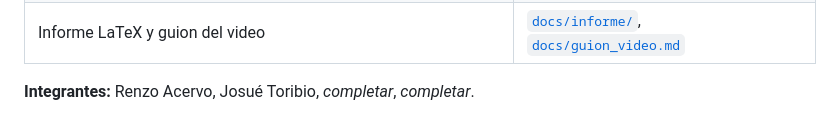
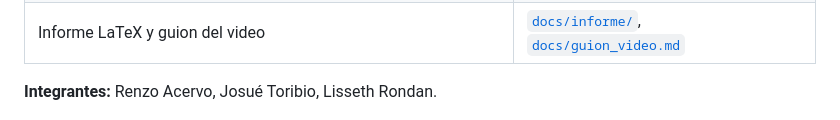
Before and after one commit to josueTori-UTEC/minidb-engine, a Markdown page: README.md, the part around the change. GitHub-like rendering.

```diff
--- a/README.md
+++ b/README.md
@@ -21,7 +21,7 @@ paginados que se leen y escriben de a una página completa (`seek` + `read`/`wri
 | Datos sintéticos ≥ 100 000 registros y 4 experimentos automatizados | [`data/generate.py`](data/generate.py), [`benchmarks/`](benchmarks) |
 | Informe LaTeX y guion del video | [`docs/informe/`](docs/informe), [`docs/guion_video.md`](docs/guion_video.md) |
 
-**Integrantes:** Renzo Acervo, Josué Toribio, _completar_, _completar_.
+**Integrantes:** Renzo Acervo, Josué Toribio, Lisseth Rondan.
 
 ![Cliente web de MiniDB: explorador de tablas, editor SQL, resultados paginados y plan con métricas de I/O](docs/informe/figuras/frontend.png)
 
```
